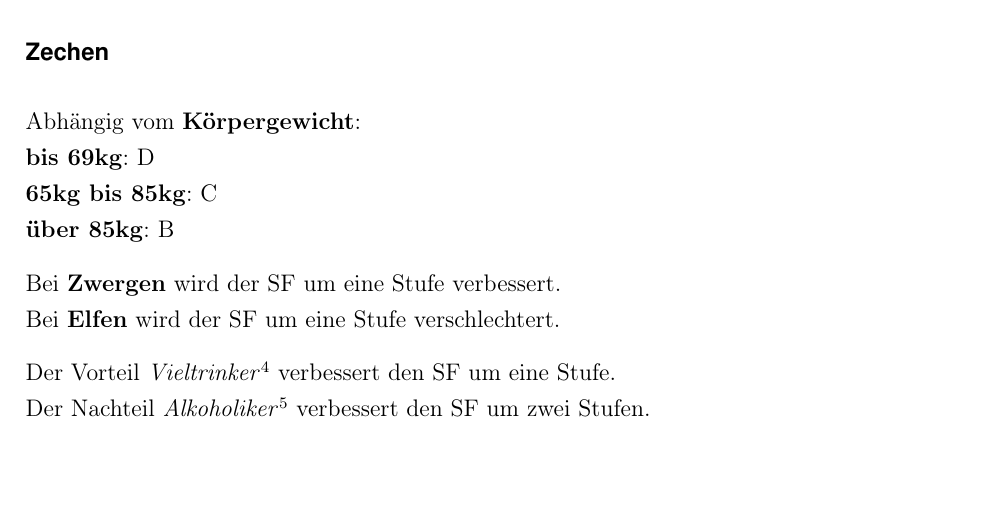
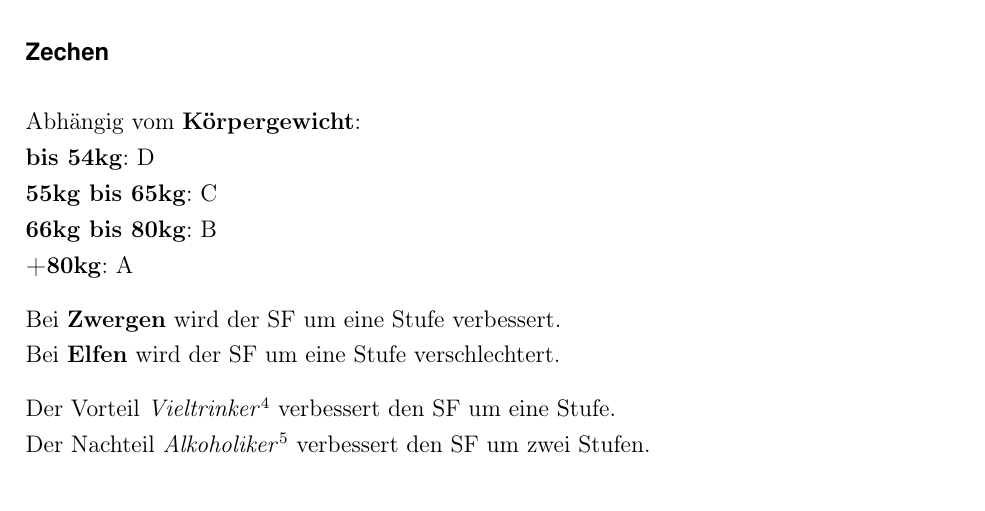
Before and after one commit to WitcherPnP/Grundregelwerk, a LaTeX document (latex/Witcher_PnP_Grundregelwerk.tex, which reads latex/inhalt/charakter.tex): part of page 22 of 147, cut so that both start at the same text. Compiled offline with pdfLaTeX; an older LaTeX class or package is replaced by its successor.

Commit message:
SF für Zechen angepasst

```diff
--- a/latex/inhalt/charakter.tex
+++ b/latex/inhalt/charakter.tex
@@ -207,9 +207,10 @@ Für manche Talente gelten besondere Regeln. Dadurch kann der endgültige SF von
 
 \subsubsection{Zechen}
 Abhängig vom \textbf{Körpergewicht}: \\
-\textbf{bis 69kg}: D \\
-\textbf{65kg bis 85kg}: C \\
-\textbf{über 85kg}: B
+\textbf{bis 54kg}: D \\
+\textbf{55kg bis 65kg}: C \\
+\textbf{66kg bis 80kg}: B \\
+\textbf{+80kg}: A
 
 Bei \textbf{Zwergen} wird der SF um eine Stufe verbessert. \\
 Bei \textbf{Elfen} wird der SF um eine Stufe verschlechtert.
```
Also changed, not shown: latex/Witcher_PnP_Grundregelwerk.pdf.
